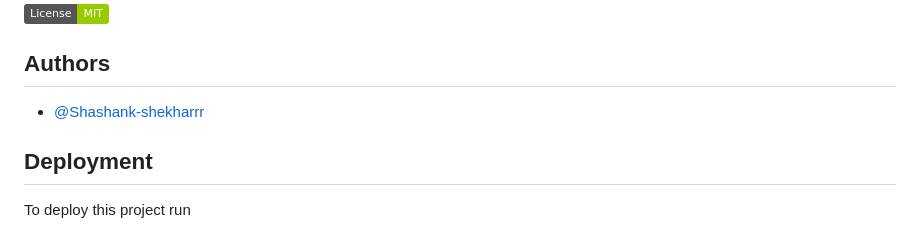
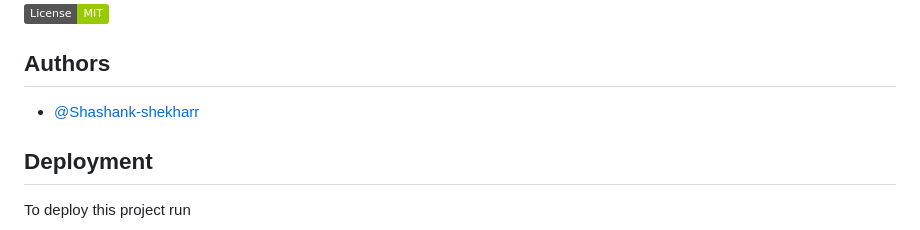
Before and after one commit to shashaaankkkkk/Svaasthy-AI_based-patient-health-system, a Markdown page: readme.md, the part around the change. Rendered like a GitHub page; badges without logos.

```diff
--- a/readme.md
+++ b/readme.md
@@ -71,7 +71,7 @@ The system comprises of three main components: IoT devices, a cloud-based server
 
 ## Authors
 
-- [@Shashank-shekharrr](https://www.github.com/shashank-shekharrr)
+- [@Shashank-shekharr](https://www.github.com/shashank-shekharr)
 
 
 ## Deployment
```
